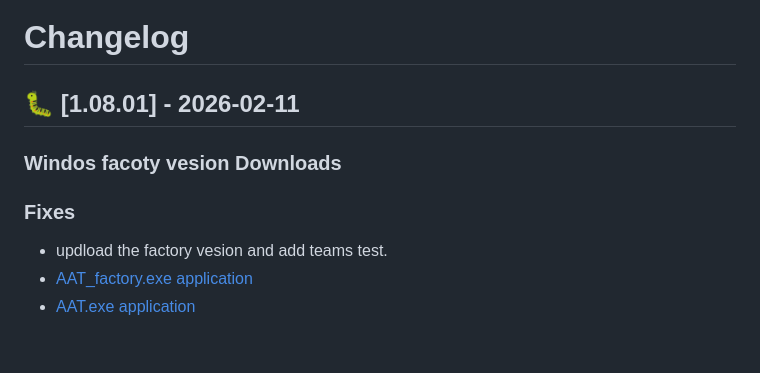
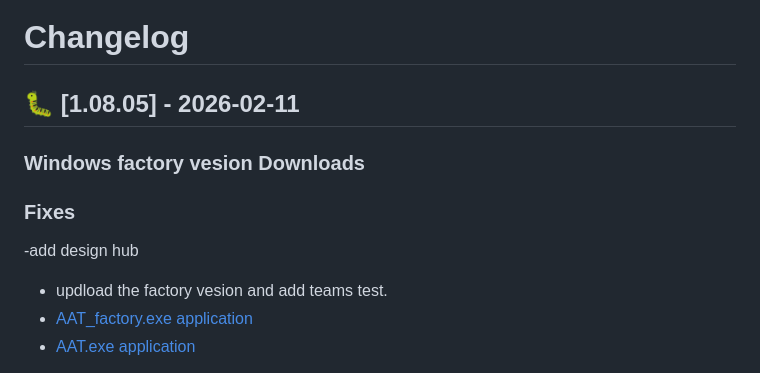
Before and after one commit to AAT-RR/AAT, a Markdown page: release.md, the part around the change. Rendered like a GitHub page; blank space fills up the shorter version.

```diff
--- a/release.md
+++ b/release.md
@@ -1,7 +1,8 @@
 # Changelog
-## 🐛 [1.08.01] - 2026-02-11
-### Windos facoty vesion Downloads
+## 🐛 [1.08.05] - 2026-02-11
+### Windows factory vesion Downloads
 ### Fixes
+-add design hub
 - updload the factory vesion and add teams test.
 - [AAT_factory.exe application](https://github.com/AAT-RR/AAT/releases/download/Window_OS/AAT_factory.exe)
 - [AAT.exe application](https://github.com/AAT-RR/AAT/releases/download/Window_OS/AAT.exe)
```
